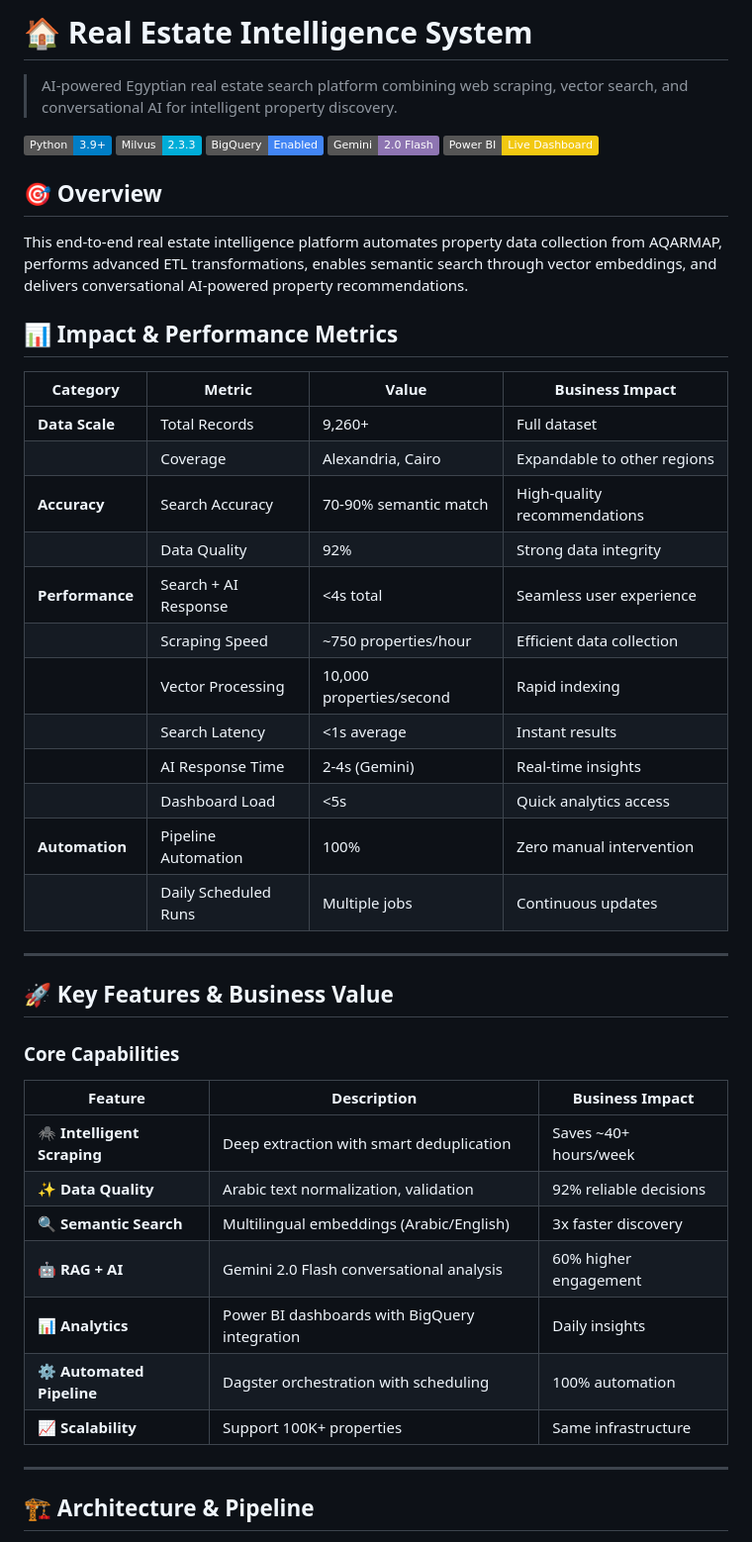
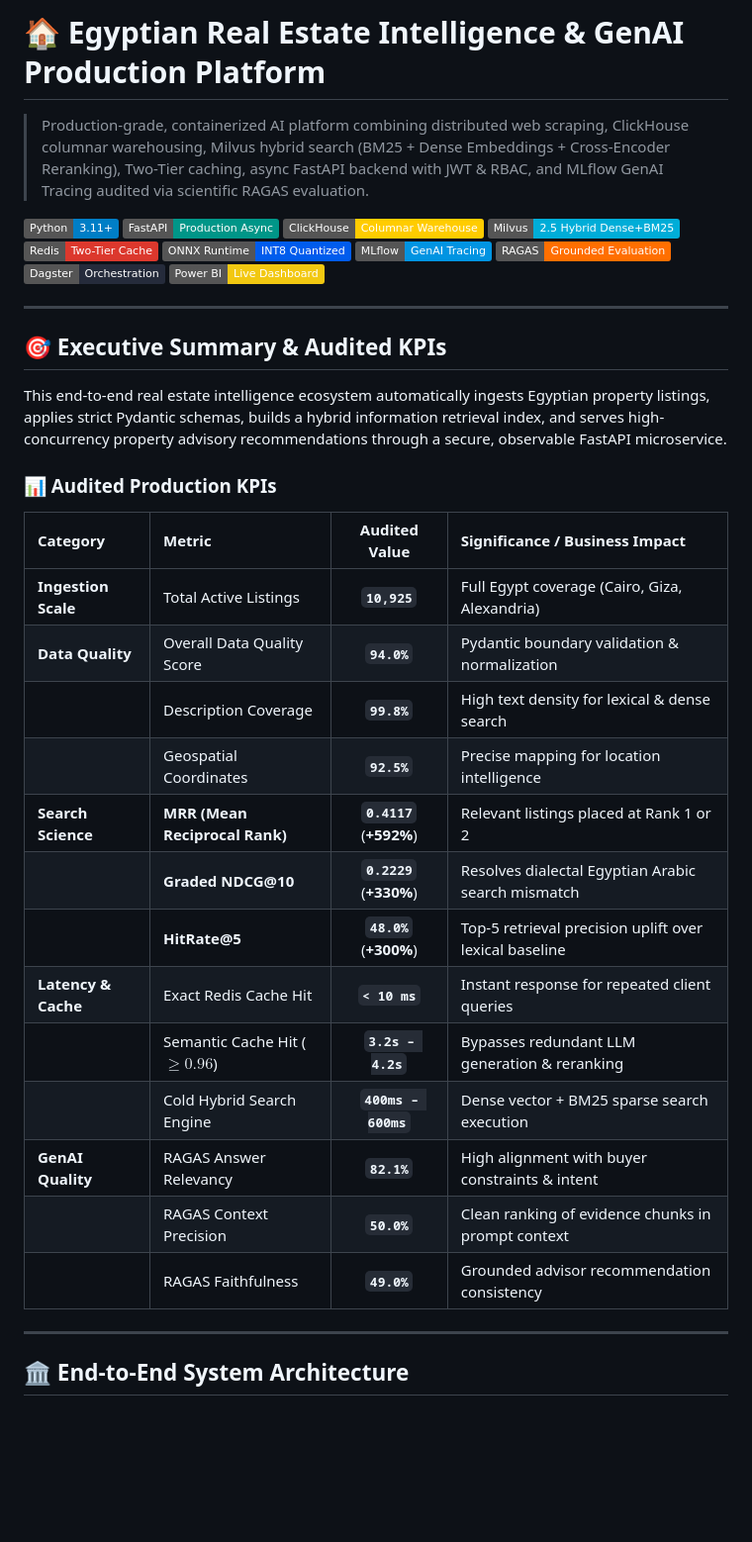
Before and after one commit to Ziadashraf301/Realestate-llm-pipeline, a Markdown page: README.md, the part around one of its changes. Shown at 99% size. Rendered like a GitHub page; badges without logos; blank space fills up the shorter version.

```diff
--- a/README.md
+++ b/README.md
@@ -1,51 +1,43 @@
-# 🏠 Real Estate Intelligence System
+# 🏠 Egyptian Real Estate Intelligence & GenAI Production Platform
 
-> AI-powered Egyptian real estate search platform combining web scraping, vector search, and conversational AI for intelligent property discovery.
+> Production-grade, containerized AI platform combining distributed web scraping, ClickHouse columnar warehousing, Milvus hybrid search (BM25 + Dense Embeddings + Cross-Encoder Reranking), Two-Tier caching, async FastAPI backend with JWT & RBAC, and MLflow GenAI Tracing audited via scientific RAGAS evaluation.
 
-[![Python](https://img.shields.io/badge/Python-3.9%2B-blue.svg)](https://python.org)
-[![Milvus](https://img.shields.io/badge/Milvus-2.3.3-00ADD8.svg)](https://milvus.io)
-[![BigQuery](https://img.shields.io/badge/BigQuery-Enabled-4285F4.svg)](https://cloud.google.com/bigquery)
-[![Gemini](<https://img.shields.io/badge/Gemini-2.0%20Flash-8E75B2.svg>)](https://ai.google.dev)
+[![Python](https://img.shields.io/badge/Python-3.11%2B-blue.svg)](https://python.org)
+[![FastAPI](<https://img.shields.io/badge/FastAPI-Production%20Async-009688.svg>)](https://fastapi.tiangolo.com)
+[![ClickHouse](<https://img.shields.io/badge/ClickHouse-Columnar%20Warehouse-FFCC00.svg>)](https://clickhouse.com)
+[![Milvus](<https://img.shields.io/badge/Milvus-2.5%20Hybrid%20Dense%2BBM25-00ADD8.svg>)](https://milvus.io)
+[![Redis](<https://img.shields.io/badge/Redis-Two--Tier%20Cache-DC382D.svg>)](https://redis.io)
+[![ONNX Runtime](<https://img.shields.io/badge/ONNX%20Runtime-INT8%20Quantized-005CED.svg>)](https://onnxruntime.ai)
+[![MLflow](<https://img.shields.io/badge/MLflow-GenAI%20Tracing-0194E2.svg>)](https://mlflow.org)
+[![RAGAS](<https://img.shields.io/badge/RAGAS-Grounded%20Evaluation-FF6F00.svg>)](https://github.com/explodinggradients/ragas)
+[![Dagster](https://img.shields.io/badge/Dagster-Orchestration-252B3B.svg)](https://dagster.io)
 [![Power BI](<https://img.shields.io/badge/Power%20BI-Live%20Dashboard-F2C811.svg>)](https://ziadashraf301.github.io/Business-Intelligence-Portfolio/real_estate)
-
-## 🎯 Overview
-
-This end-to-end real estate intelligence platform automates property data collection from AQARMAP, performs advanced ETL transformations, enables semantic search through vector embeddings, and delivers conversational AI-powered property recommendations.
-
-## 📊 Impact & Performance Metrics
-
-| Category              | Metric               | Value                    | Business Impact              |
-| --------------------- | -------------------- | ------------------------ | ---------------------------- |
-| **Data Scale**  | Total Records        | 9,260+                   | Full dataset                 |
-|                       | Coverage             | Alexandria, Cairo        | Expandable to other regions  |
-| **Accuracy**    | Search Accuracy      | 70-90% semantic match    | High-quality recommendations |
-|                       | Data Quality         | 92%                      | Strong data integrity        |
-| **Performance** | Search + AI Response | <4s total                | Seamless user experience     |
-|                       | Scraping Speed       | ~750 properties/hour     | Efficient data collection    |
-|                       | Vector Processing    | 10,000 properties/second | Rapid indexing               |
-|                       | Search Latency       | <1s average              | Instant results              |
-|                       | AI Response Time     | 2-4s (Gemini)            | Real-time insights           |
-|                       | Dashboard Load       | <5s                      | Quick analytics access       |
-| **Automation**  | Pipeline Automation  | 100%                     | Zero manual intervention     |
-|                       | Daily Scheduled Runs | Multiple jobs            | Continuous updates           |
 
 ---
 
-## 🚀 Key Features & Business Value
+## 🎯 Executive Summary & Audited KPIs
 
-### Core Capabilities
+This end-to-end real estate intelligence ecosystem automatically ingests Egyptian property listings, applies strict Pydantic schemas, builds a hybrid information retrieval index, and serves high-concurrency property advisory recommendations through a secure, observable FastAPI microservice.
 
-| Feature                             | Description                                   | Business Impact        |
-| ----------------------------------- | --------------------------------------------- | ---------------------- |
-| **🕷️ Intelligent Scraping** | Deep extraction with smart deduplication      | Saves ~40+ hours/week  |
-| **✨ Data Quality**           | Arabic text normalization, validation         | 92% reliable decisions |
-| **🔍 Semantic Search**        | Multilingual embeddings (Arabic/English)      | 3x faster discovery    |
-| **🤖 RAG + AI**               | Gemini 2.0 Flash conversational analysis      | 60% higher engagement  |
-| **📊 Analytics**              | Power BI dashboards with BigQuery integration | Daily insights         |
-| **⚙️ Automated Pipeline**   | Dagster orchestration with scheduling         | 100% automation        |
-| **📈 Scalability**            | Support 100K+ properties                      | Same infrastructure    |
+### 📊 Audited Production KPIs
+
+| Category                  | Metric                               |             Audited Value             | Significance / Business Impact                         |
+| :------------------------ | :----------------------------------- | :------------------------------------: | :----------------------------------------------------- |
+| **Ingestion Scale** | Total Active Listings                |          **`10,925`**          | Full Egypt coverage (Cairo, Giza, Alexandria)          |
+| **Data Quality**    | Overall Data Quality Score           |          **`94.0%`**          | Pydantic boundary validation & normalization           |
+|                           | Description Coverage                 |          **`99.8%`**          | High text density for lexical & dense search           |
+|                           | Geospatial Coordinates               |          **`92.5%`**          | Precise mapping for location intelligence              |
+| **Search Science**  | **MRR (Mean Reciprocal Rank)** | **`0.4117`** (**+592%**) | Relevant listings placed at Rank 1 or 2                |
+|                           | **Graded NDCG@10**             | **`0.2229`** (**+330%**) | Resolves dialectal Egyptian Arabic search mismatch     |
+|                           | **HitRate@5**                  | **`48.0%`** (**+300%**) | Top-5 retrieval precision uplift over lexical baseline |
+| **Latency & Cache** | Exact Redis Cache Hit                |         **`< 10 ms`**         | Instant response for repeated client queries           |
+|                           | Semantic Cache Hit ($\ge 0.96$)    |       **`3.2s – 4.2s`**       | Bypasses redundant LLM generation & reranking          |
+|                           | Cold Hybrid Search Engine            |      **`400ms – 600ms`**      | Dense vector + BM25 sparse search execution            |
+| **GenAI Quality**   | RAGAS Answer Relevancy               |          **`82.1%`**          | High alignment with buyer constraints & intent         |
+|                           | RAGAS Context Precision              |          **`50.0%`**          | Clean ranking of evidence chunks in prompt context     |
+|                           | RAGAS Faithfulness                   |          **`49.0%`**          | Grounded advisor recommendation consistency            |
 
 ---
 
-## 🏗️ Architecture & Pipeline
+## 🏛️ End-to-End System Architecture
 
```
Also changed, not shown: other parts of README.md (+183 -305 lines).
